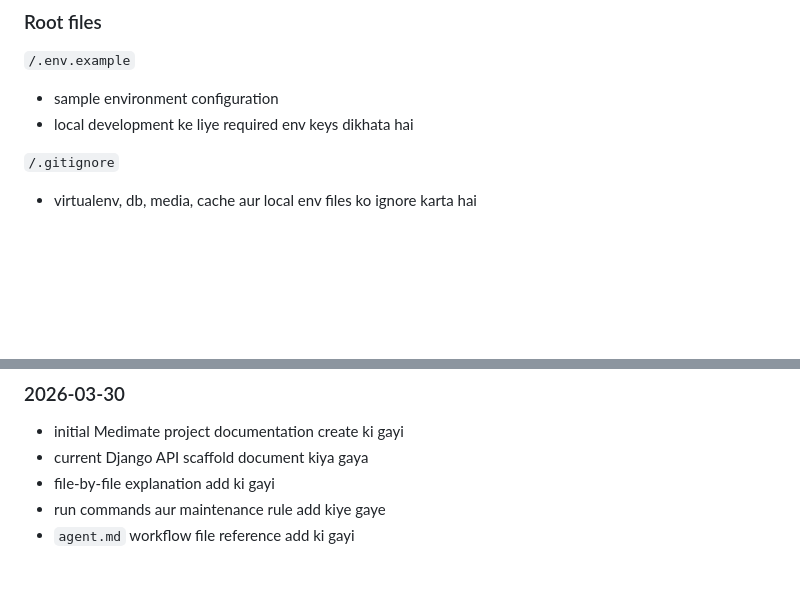
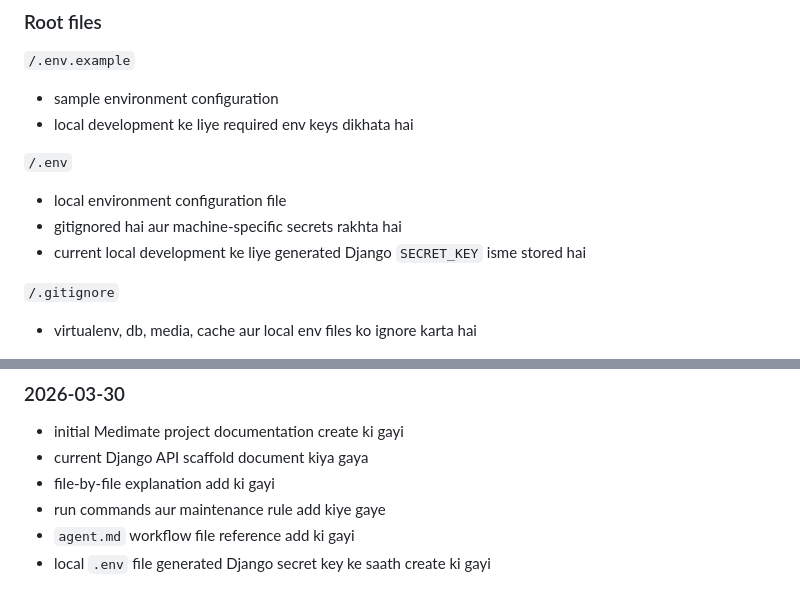
Before and after one commit to prarit0097/medimate, a Markdown page: Medimate.md, 2 parts joined by grey strips. Rendered like a GitHub page; blank space fills up the shorter version.

Commit message:
document local env setup

```diff
--- a/Medimate.md
+++ b/Medimate.md
@@ -151,6 +151,11 @@ Project `.env` file use karta hai. Current supported values:
 `/.env.example`
 - sample environment configuration
 - local development ke liye required env keys dikhata hai
+
+`/.env`
+- local environment configuration file
+- gitignored hai aur machine-specific secrets rakhta hai
+- current local development ke liye generated Django `SECRET_KEY` isme stored hai
 
 `/.gitignore`
 - virtualenv, db, media, cache aur local env files ko ignore karta hai
@@ -456,3 +461,4 @@ Yeh file har code, file, architecture, command, API, workflow ya config change k
 - file-by-file explanation add ki gayi
 - run commands aur maintenance rule add kiye gaye
 - `agent.md` workflow file reference add ki gayi
+- local `.env` file generated Django secret key ke saath create ki gayi
```
